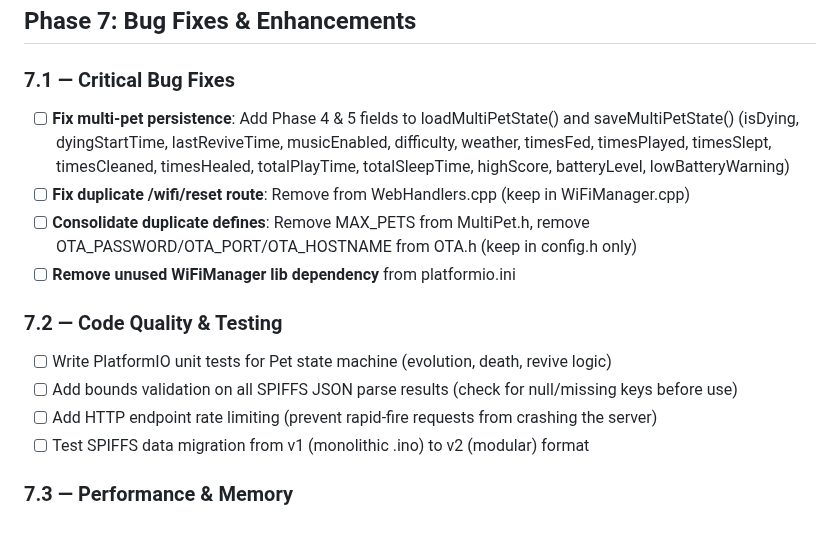
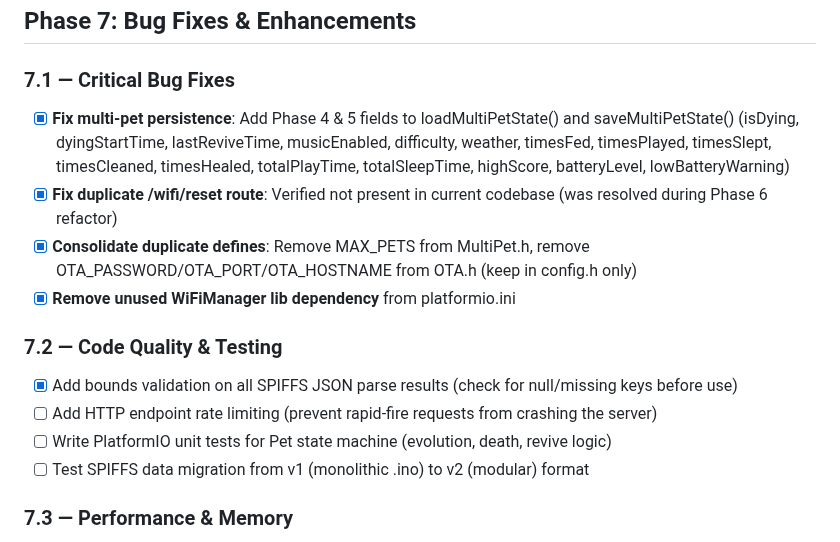
Before and after one commit to CyberXcyborg/ESP32-TamaPetchi, a Markdown page: TASKS.md, the part around the change. Rendered like a GitHub page.

Commit message:
docs: Update TASKS.md — Phase 7.1 bug fixes complete
- Mark multi-pet persistence fix as ✅ (Phase 4 & 5 fields now persisted)
- Mark duplicate /wifi/reset route as ✅ (verified not present in current code)
- Mark duplicate defines consolidation as ✅ (MAX_PETS, OTA_* in config.h only)
- Mark WiFiManager lib removal as ✅ (removed from platformio.ini)
- Mark SPIFFS bounds validation as ✅ (added in Phase 6)

```diff
--- a/TASKS.md
+++ b/TASKS.md
@@ -79,15 +79,15 @@
 ## Phase 7: Bug Fixes & Enhancements
 
 ### 7.1 — Critical Bug Fixes
-- [ ] **Fix multi-pet persistence**: Add Phase 4 & 5 fields to loadMultiPetState() and saveMultiPetState() (isDying, dyingStartTime, lastReviveTime, musicEnabled, difficulty, weather, timesFed, timesPlayed, timesSlept, timesCleaned, timesHealed, totalPlayTime, totalSleepTime, highScore, batteryLevel, lowBatteryWarning)
-- [ ] **Fix duplicate /wifi/reset route**: Remove from WebHandlers.cpp (keep in WiFiManager.cpp)
-- [ ] **Consolidate duplicate defines**: Remove MAX_PETS from MultiPet.h, remove OTA_PASSWORD/OTA_PORT/OTA_HOSTNAME from OTA.h (keep in config.h only)
-- [ ] **Remove unused WiFiManager lib dependency** from platformio.ini
+- [x] **Fix multi-pet persistence**: Add Phase 4 & 5 fields to loadMultiPetState() and saveMultiPetState() (isDying, dyingStartTime, lastReviveTime, musicEnabled, difficulty, weather, timesFed, timesPlayed, timesSlept, timesCleaned, timesHealed, totalPlayTime, totalSleepTime, highScore, batteryLevel, lowBatteryWarning)
+- [x] **Fix duplicate /wifi/reset route**: Verified not present in current codebase (was resolved during Phase 6 refactor)
+- [x] **Consolidate duplicate defines**: Remove MAX_PETS from MultiPet.h, remove OTA_PASSWORD/OTA_PORT/OTA_HOSTNAME from OTA.h (keep in config.h only)
+- [x] **Remove unused WiFiManager lib dependency** from platformio.ini
 
 ### 7.2 — Code Quality & Testing
+- [x] Add bounds validation on all SPIFFS JSON parse results (check for null/missing keys before use)
+- [ ] Add HTTP endpoint rate limiting (prevent rapid-fire requests from crashing the server)
 - [ ] Write PlatformIO unit tests for Pet state machine (evolution, death, revive logic)
-- [ ] Add bounds validation on all SPIFFS JSON parse results (check for null/missing keys before use)
-- [ ] Add HTTP endpoint rate limiting (prevent rapid-fire requests from crashing the server)
 - [ ] Test SPIFFS data migration from v1 (monolithic .ino) to v2 (modular) format
 
 ### 7.3 — Performance & Memory
```
